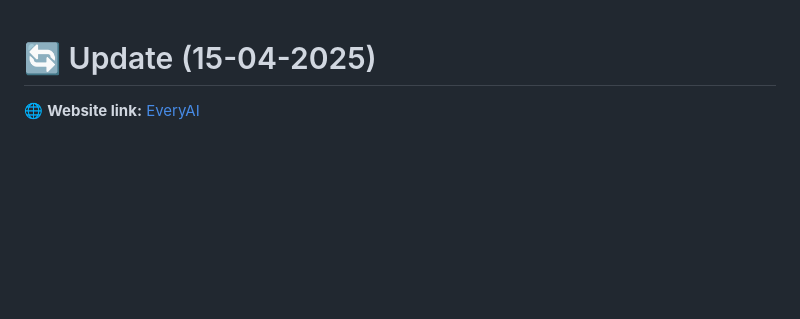
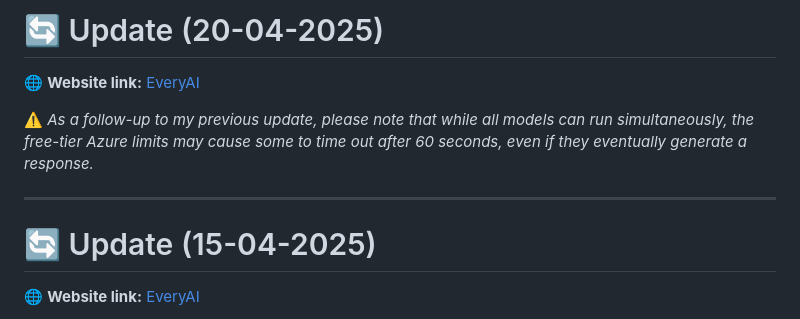
Before and after one commit to electro-glitch/EveryAI, a Markdown page: README.md, the part around the change. GitHub-like rendering; blank space fills up the shorter version.

```diff
--- a/README.md
+++ b/README.md
@@ -1,3 +1,12 @@
+# 🔄 Update (20-04-2025)
+
+🌐 **Website link:** [EveryAI](https://everyai-f4e9fucdg2ddh8es.centralindia-01.azurewebsites.net/)
+
+⚠️ _As a follow-up to my previous update, please note that while all models can run simultaneously, the free-tier Azure limits may cause some to time out after 60 seconds, even if they eventually generate a response._
+
+---
+
+
 # 🔄 Update (15-04-2025)
 
 🌐 **Website link:** [EveryAI](https://everyai-f4e9fucdg2ddh8es.centralindia-01.azurewebsites.net/)
```
